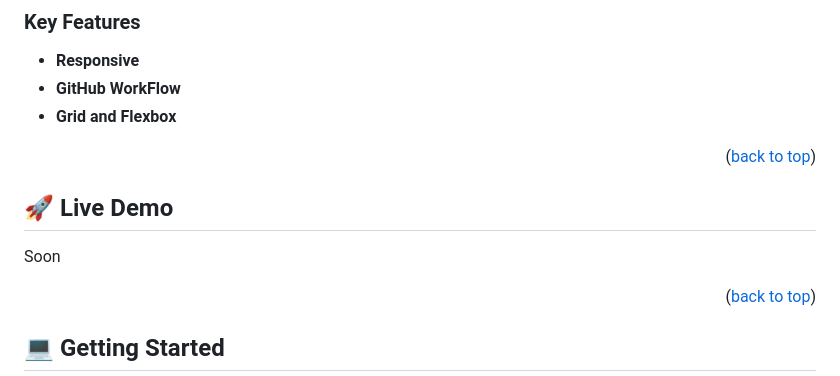
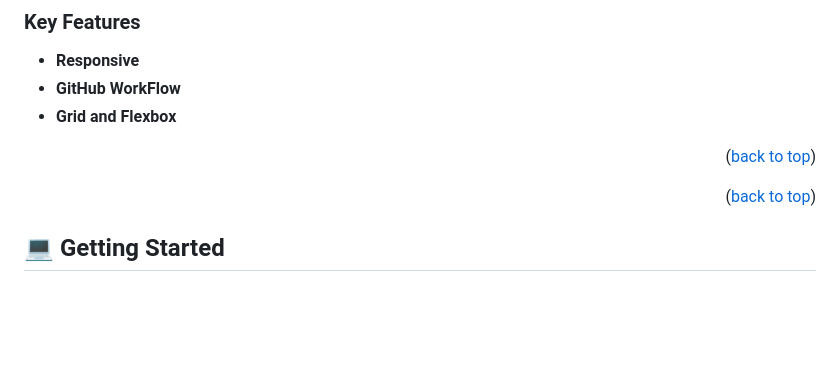
Before and after one commit to hafiz1379/Leaderboard, a Markdown page: README.md, the part around the change. Drawn GitHub-style; blank space fills up the shorter version.

Commit message:
Removed live demo

```diff
--- a/README.md
+++ b/README.md
@@ -71,9 +71,6 @@
 
 <!-- LIVE DEMO -->
 
-## 🚀 Live Demo <a name="live-demo"></a>
-
-Soon
 
 <p align="right">(<a href="#readme-top">back to top</a>)</p>
 
```
